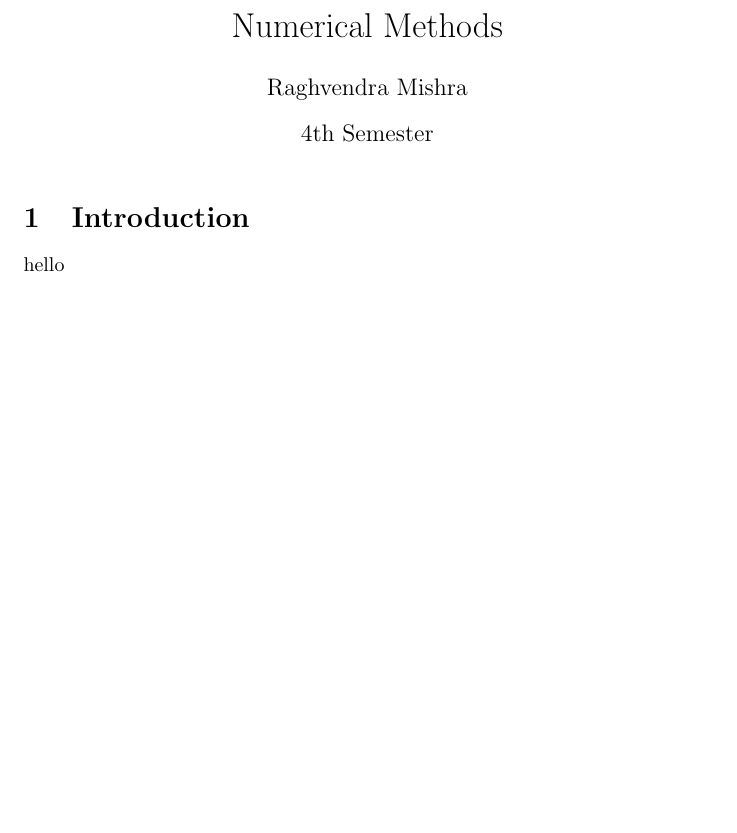
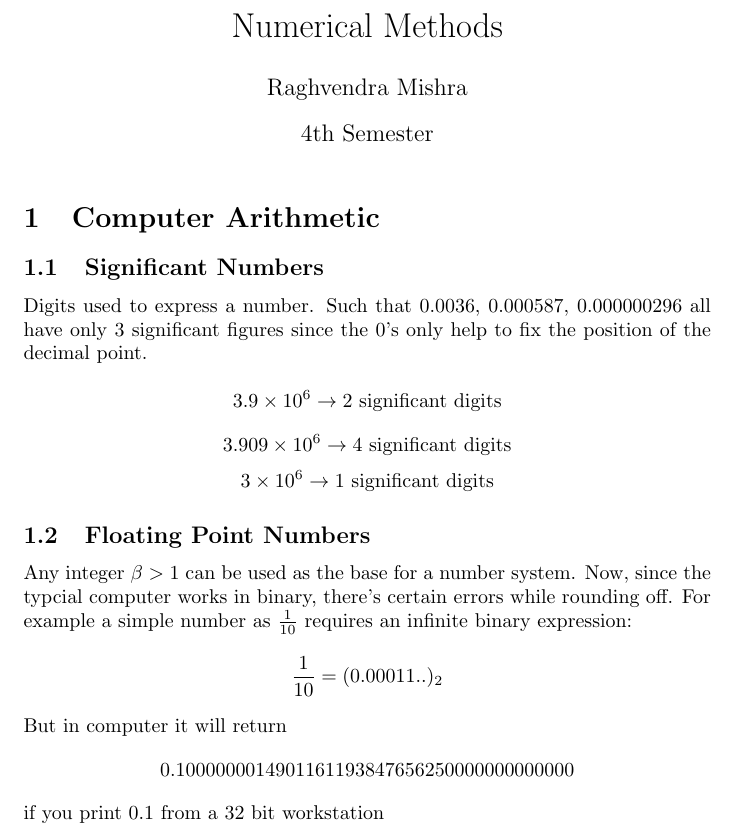
Before and after one commit to Sama-3l/NumericalMethods, a LaTeX document (sample.tex): part of the page, cut so that both start at the same text, the shorter picture padded with empty space. Compiled offline with pdfLaTeX.

Commit message:
later 13.1.23

```diff
--- a/sample.tex
+++ b/sample.tex
@@ -9,7 +9,30 @@
 \begin{document}
 \maketitle
 
-\section{Introduction}
-hello
+\section{Computer Arithmetic}
+
+\subsection{Significant Numbers}
+
+Digits used to express a number. Such that 0.0036, 0.000587, 0.000000296 all have
+only 3 significant figures since the 0's only help to fix the position
+of the decimal point.
+
+\[3.9\times10^6\to 2\textup{ significant digits}\]
+\[3.909\times10^6\to 4\textup{ significant digits}\]
+\[3\times10^6\to 1\textup{ significant digits}\]
+
+
+\subsection{Floating Point Numbers}
+
+Any integer $ \beta > 1 $ can be used as the base for a number system.
+Now, since the typcial computer works in binary, there's certain errors
+while rounding off.
+For example a simple number as $ \frac{1}{10} $ requires an infinite binary
+expression: \[\frac{1}{10} = (0.00011..)_2\]
+But in computer it will return
+\[0.10000 00014 90116 11938 47656 25000 00000 00000\]
+if you print 0.1 from a 32 bit workstation
+
+
 
 \end{document}
```
Also changed, not shown: sample.pdf, 5 other files.
